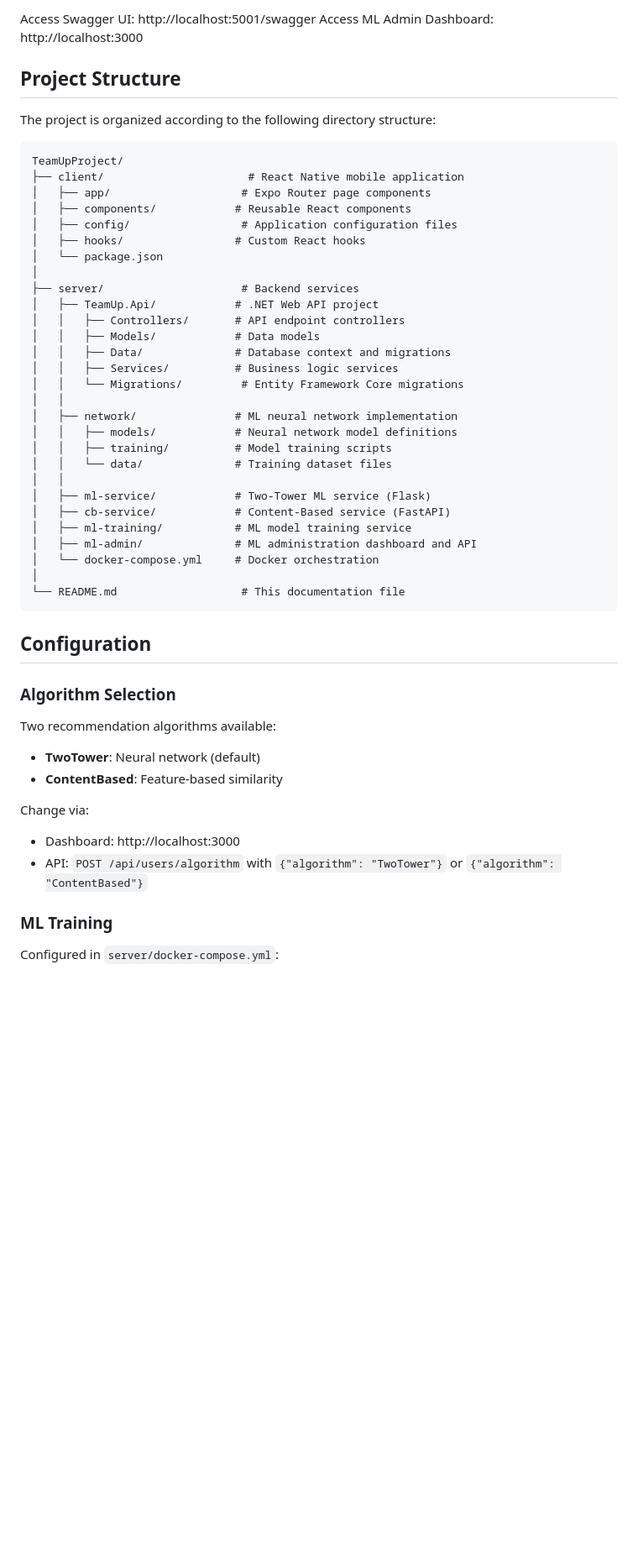
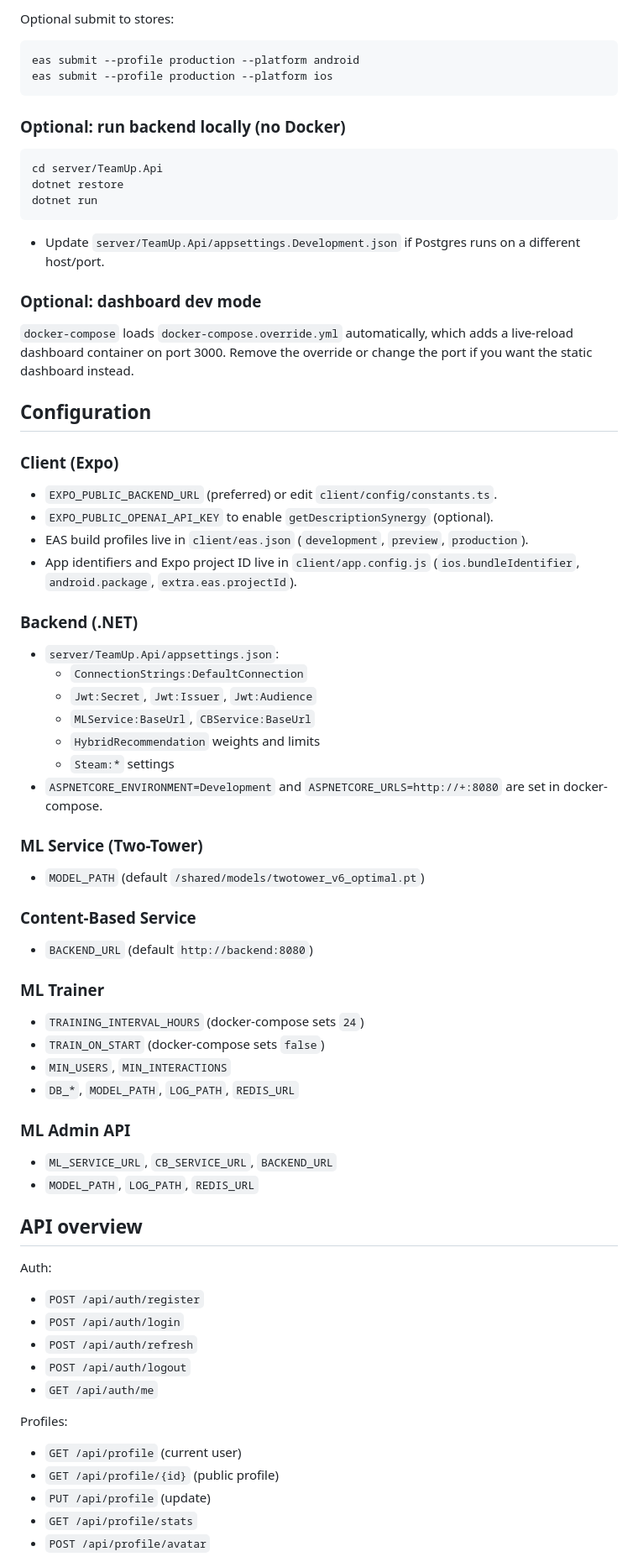
Before and after one commit to Zoreslaw/Zoreslav_Sushko-inz-projekt, a Markdown page: README.md, the part around one of its changes. Shown at 84% size. Rendered like a GitHub page; blank space fills up the shorter version.

````diff
--- a/README.md
+++ b/README.md
@@ -90,58 +225,66 @@ curl -X POST http://localhost:5001/api/users/algorithm -H "Content-Type: applica
 ```
 
-Access Swagger UI: http://localhost:5001/swagger
-Access ML Admin Dashboard: http://localhost:3000
-
-## Project Structure
-
-The project is organized according to the following directory structure:
-
-```
-TeamUpProject/
-├── client/                      # React Native mobile application
-│   ├── app/                    # Expo Router page components
-│   ├── components/            # Reusable React components
-│   ├── config/                 # Application configuration files
-│   ├── hooks/                 # Custom React hooks
-│   └── package.json
-│
-├── server/                     # Backend services
-│   ├── TeamUp.Api/            # .NET Web API project
-│   │   ├── Controllers/       # API endpoint controllers
-│   │   ├── Models/            # Data models
-│   │   ├── Data/              # Database context and migrations
-│   │   ├── Services/          # Business logic services
-│   │   └── Migrations/         # Entity Framework Core migrations
-│   │
-│   ├── network/               # ML neural network implementation
-│   │   ├── models/            # Neural network model definitions
-│   │   ├── training/          # Model training scripts
-│   │   └── data/              # Training dataset files
-│   │
-│   ├── ml-service/            # Two-Tower ML service (Flask)
-│   ├── cb-service/            # Content-Based service (FastAPI)
-│   ├── ml-training/           # ML model training service
-│   ├── ml-admin/              # ML administration dashboard and API
-│   └── docker-compose.yml     # Docker orchestration
-│
-└── README.md                   # This documentation file
+Optional submit to stores:
+```bash
+eas submit --profile production --platform android
+eas submit --profile production --platform ios
 ```
 
+### Optional: run backend locally (no Docker)
+```bash
+cd server/TeamUp.Api
+dotnet restore
+dotnet run
+```
+- Update `server/TeamUp.Api/appsettings.Development.json` if Postgres runs on a different host/port.
+
+### Optional: dashboard dev mode
+`docker-compose` loads `docker-compose.override.yml` automatically, which adds a live-reload dashboard container on port 3000. Remove the override or change the port if you want the static dashboard instead.
+
 ## Configuration
+### Client (Expo)
+- `EXPO_PUBLIC_BACKEND_URL` (preferred) or edit `client/config/constants.ts`.
+- `EXPO_PUBLIC_OPENAI_API_KEY` to enable `getDescriptionSynergy` (optional).
+- EAS build profiles live in `client/eas.json` (`development`, `preview`, `production`).
+- App identifiers and Expo project ID live in `client/app.config.js` (`ios.bundleIdentifier`, `android.package`, `extra.eas.projectId`).
 
-### Algorithm Selection
+### Backend (.NET)
+- `server/TeamUp.Api/appsettings.json`:
+  - `ConnectionStrings:DefaultConnection`
+  - `Jwt:Secret`, `Jwt:Issuer`, `Jwt:Audience`
+  - `MLService:BaseUrl`, `CBService:BaseUrl`
+  - `HybridRecommendation` weights and limits
+  - `Steam:*` settings
+- `ASPNETCORE_ENVIRONMENT=Development` and `ASPNETCORE_URLS=http://+:8080` are set in docker-compose.
 
-Two recommendation algorithms available:
+### ML Service (Two-Tower)
+- `MODEL_PATH` (default `/shared/models/twotower_v6_optimal.pt`)
 
-- **TwoTower**: Neural network (default)
-- **ContentBased**: Feature-based similarity
+### Content-Based Service
+- `BACKEND_URL` (default `http://backend:8080`)
 
-Change via:
+### ML Trainer
+- `TRAINING_INTERVAL_HOURS` (docker-compose sets `24`)
+- `TRAIN_ON_START` (docker-compose sets `false`)
+- `MIN_USERS`, `MIN_INTERACTIONS`
+- `DB_*`, `MODEL_PATH`, `LOG_PATH`, `REDIS_URL`
 
-- Dashboard: http://localhost:3000
-- API: `POST /api/users/algorithm` with `{"algorithm": "TwoTower"}` or `{"algorithm": "ContentBased"}`
+### ML Admin API
+- `ML_SERVICE_URL`, `CB_SERVICE_URL`, `BACKEND_URL`
+- `MODEL_PATH`, `LOG_PATH`, `REDIS_URL`
 
-### ML Training
+## API overview
+Auth:
+- `POST /api/auth/register`
+- `POST /api/auth/login`
+- `POST /api/auth/refresh`
+- `POST /api/auth/logout`
+- `GET /api/auth/me`
 
-Configured in `server/docker-compose.yml`:
+Profiles:
+- `GET /api/profile` (current user)
+- `GET /api/profile/{id}` (public profile)
+- `PUT /api/profile` (update)
+- `GET /api/profile/stats`
+- `POST /api/profile/avatar`
 
````
Also changed, not shown: other parts of README.md (+269 -194 lines).
